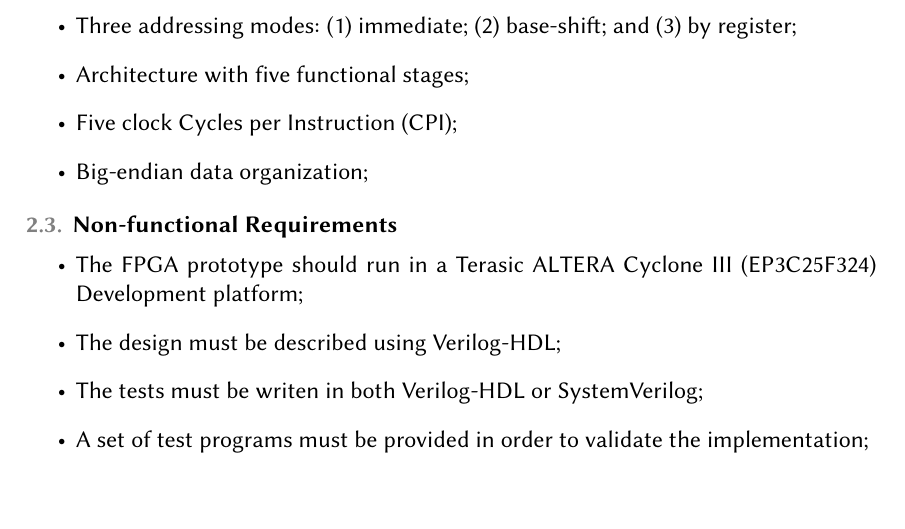
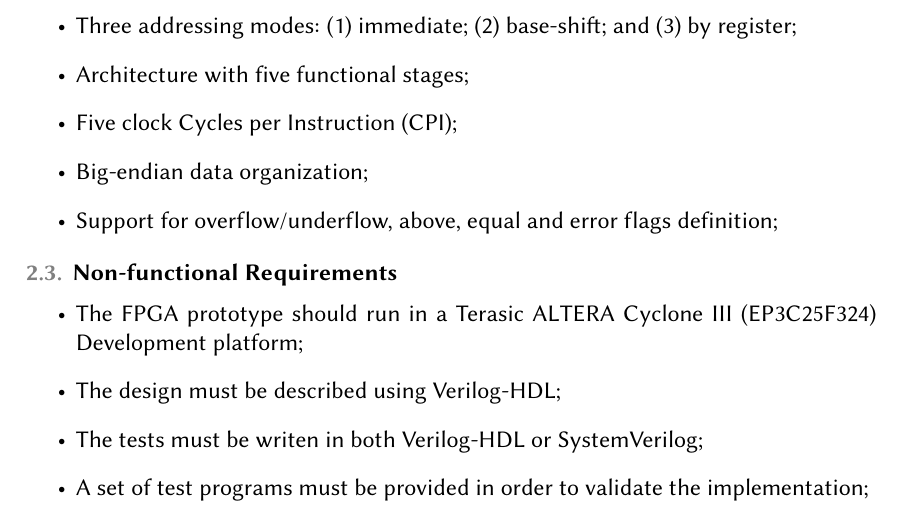
Before and after one commit to tec499-20142/t02-core-musa, a LaTeX document (doc/specification/musa_core_specification.tex): part of page 5 of 8, cut so that both start at the same text. Compiled offline with pdfLaTeX.

Commit message:
Include flags definition.

```diff
--- a/doc/specification/musa_core_specification.tex
+++ b/doc/specification/musa_core_specification.tex
@@ -107,6 +107,7 @@
    \item Architecture with five functional stages;
    \item Five clock Cycles per Instruction (CPI);
    \item Big-endian data organization;
+   \item Support for overflow/underflow, above, equal and error flags definition;
   \end{itemize}
 
   \subsection{Non-functional Requirements}
```
Also changed, not shown: doc/specification/musa_core_specification.pdf.
